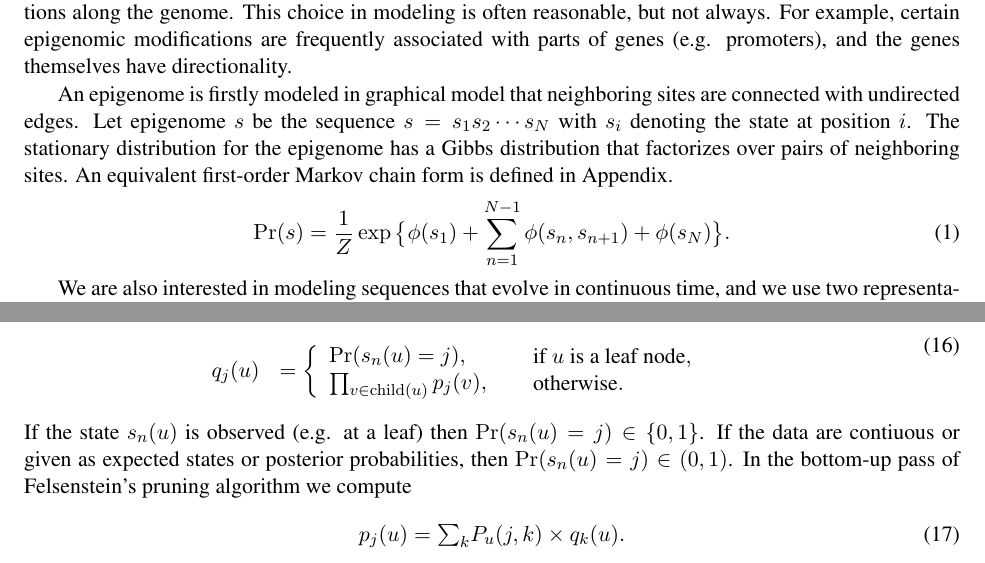
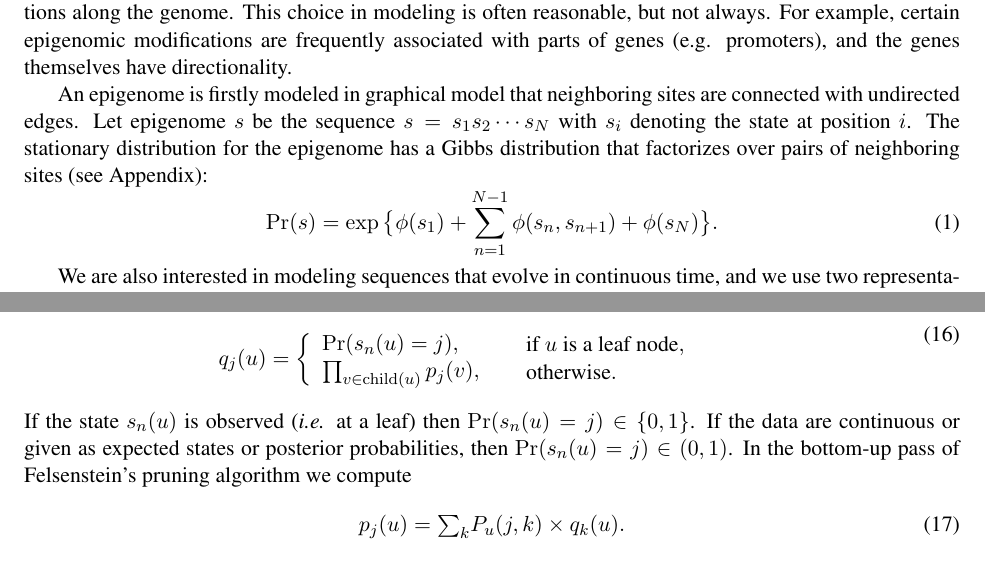
Before and after one commit to smithlabcode/epievo, a LaTeX paper (doc/SimulationScheme.tex): two parts of pages 3 and 8 of 15, joined at a grey line, cut so that both start at the same text. Compiled offline with pdfLaTeX.

Commit message:
Minor changes

```diff
--- a/doc/SimulationScheme.tex
+++ b/doc/SimulationScheme.tex
@@ -222,18 +222,18 @@ directionality.
 %%% directionality.
 
 % The Gibbs measure is moved to here.
-An epigenome is firstly modeled in graphical model that neighboring sites
-are connected with undirected edges.
-Let epigenome $s$ be the sequence $s=s_1s_2\cdots s_N$ with $s_i$
-denoting the state at position $i$.
+An epigenome is firstly modeled in graphical model that neighboring
+sites are connected with undirected edges.  Let epigenome $s$ be the
+sequence $s=s_1s_2\cdots s_N$ with $s_i$ denoting the state at
+position $i$.
 %An epigenome $s$ evolves over time, but we assume the
 The stationary distribution for the epigenome has a Gibbs distribution
-that factorizes over pairs of neighboring sites.
-An equivalent first-order Markov chain form is defined in Appendix.
+that factorizes over pairs of neighboring sites (see Appendix):
+%% .  An equivalent
+%% first-order Markov chain form is defined in Appendix.
 \begin{equation}\label{eqn:stationary}
-  \Pr(s) = \frac{1}{Z} \exp\big\{\phi(s_1) +\sum_{n=1}^{N-1}\phi(s_n, s_{n+1}) + \phi(s_N)\big\}.
+  \Pr(s) = \exp\big\{\phi(s_1) +\sum_{n=1}^{N-1}\phi(s_n, s_{n+1}) + \phi(s_N)\big\}.
 \end{equation}
-
 
 %%% Describe the paths for the full genome, and then the paths for
 %%% individual sites
@@ -764,9 +762,10 @@ q_j(u) & = \left\{
 \end{array}
 \end{array}
 \end{equation}
-If the state $s_n(u)$ is observed (e.g. at a leaf) then $\Pr(s_n(u) =
-j) \in \{0, 1\}$. If the data are contiuous or given as expected
-states or posterior probabilities, then $\Pr(s_n(u) = j) \in (0, 1)$.
+If the state $s_n(u)$ is observed ({\it i.e.} at a leaf) then
+$\Pr(s_n(u) = j) \in \{0, 1\}$. If the data are continuous or given as
+expected states or posterior probabilities, then $\Pr(s_n(u) = j) \in
+(0, 1)$.
 %%% ADS: above, not sure about generality needed???
 In the bottom-up pass of Felsenstein's pruning algorithm we compute
 \begin{equation}
```
Also changed, not shown: doc/SimulationScheme.tex (47 more changed lines).
